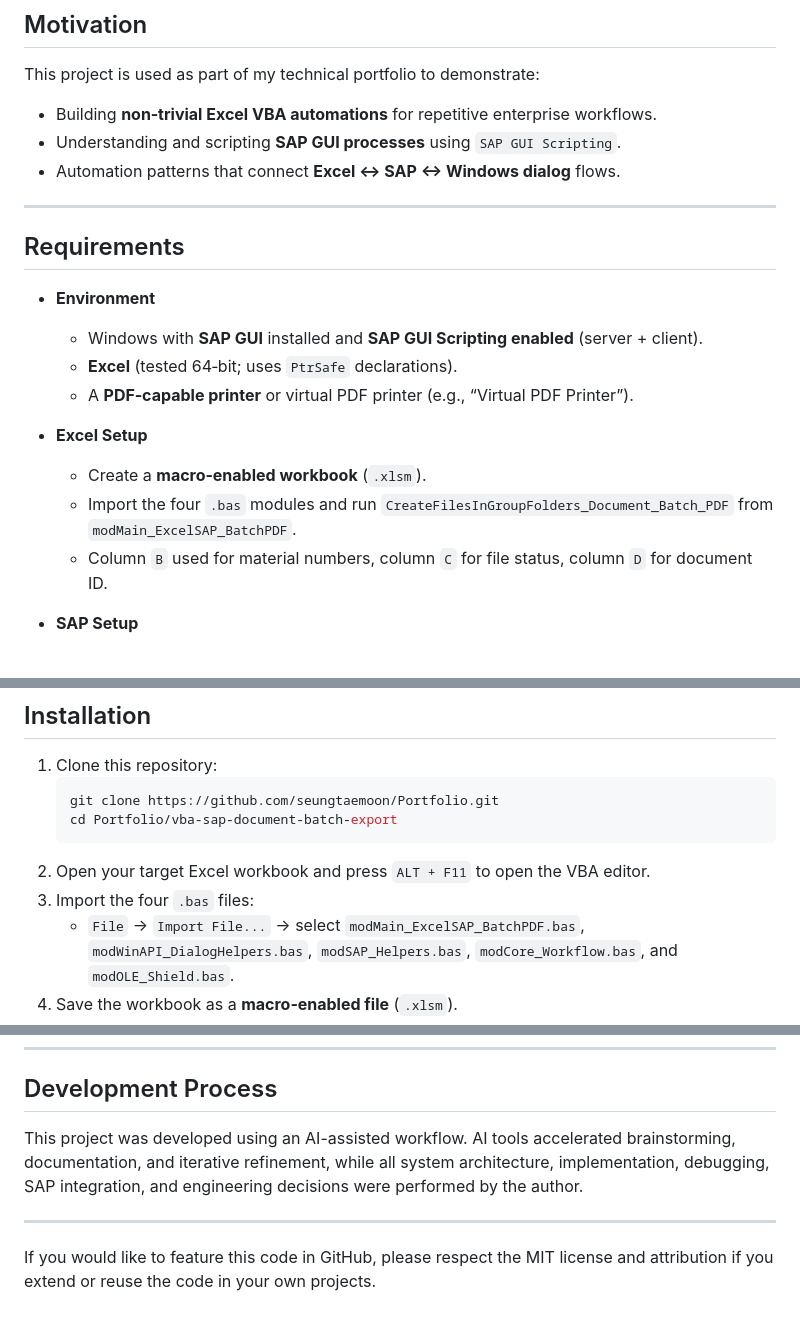
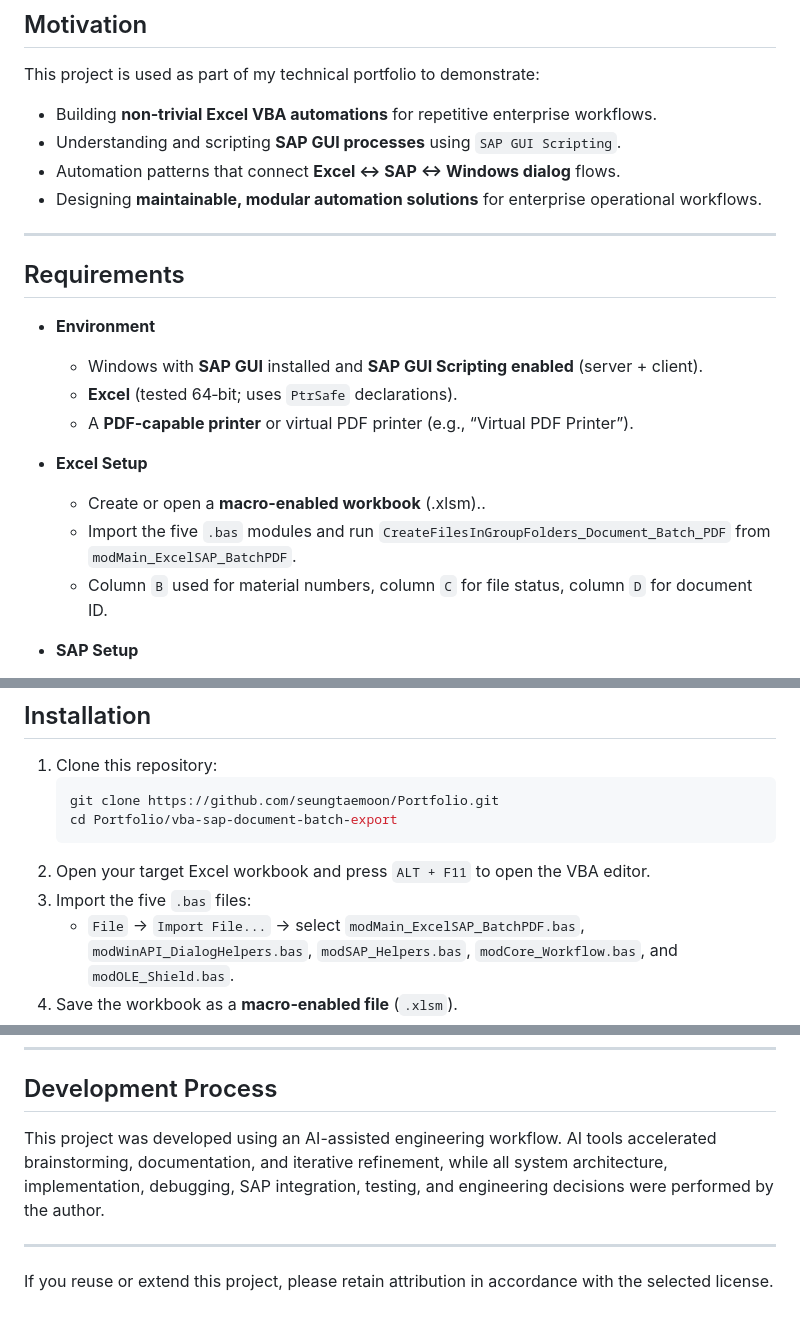
Before and after one commit to seungtaemoon/Portfolio, a Markdown page: vba-sap-document-batch-export/ReadMe.md, 3 parts joined by grey strips. Drawn GitHub-style.

Commit message:
Revise ReadMe for clarity and detail
Updated the ReadMe file to enhance project overview, motivation, requirements, and installation instructions.

````diff
--- a/vba-sap-document-batch-export/ReadMe.md
+++ b/vba-sap-document-batch-export/ReadMe.md
@@ -97,6 +97,7 @@ This project is used as part of my technical portfolio to demonstrate:
 - Building **non‑trivial Excel VBA automations** for repetitive enterprise workflows.
 - Understanding and scripting **SAP GUI processes** using `SAP GUI Scripting`.
 - Automation patterns that connect **Excel ↔ SAP ↔ Windows dialog** flows.
+- Designing **maintainable, modular automation solutions** for enterprise operational workflows.
 
 ---
 
@@ -108,8 +109,8 @@ This project is used as part of my technical portfolio to demonstrate:
   - A **PDF‑capable printer** or virtual PDF printer (e.g., “Virtual PDF Printer”).
 
 - **Excel Setup**
-  - Create a **macro‑enabled workbook** (`.xlsm`).
-  - Import the four `.bas` modules and run `CreateFilesInGroupFolders_Document_Batch_PDF` from `modMain_ExcelSAP_BatchPDF`.
+  - Create or open a **macro-enabled workbook** (.xlsm)..
+  - Import the five `.bas` modules and run `CreateFilesInGroupFolders_Document_Batch_PDF` from `modMain_ExcelSAP_BatchPDF`.
   - Column `B` used for material numbers, column `C` for file status, column `D` for document ID.
 
 - **SAP Setup**
@@ -126,7 +127,7 @@ This project is used as part of my technical portfolio to demonstrate:
    cd Portfolio/vba-sap-document-batch-export
    ```
 2. Open your target Excel workbook and press `ALT + F11` to open the VBA editor.
-3. Import the four `.bas` files:
+3. Import the five `.bas` files:
    - `File` → `Import File...` → select `modMain_ExcelSAP_BatchPDF.bas`, `modWinAPI_DialogHelpers.bas`, `modSAP_Helpers.bas`, `modCore_Workflow.bas`, and `modOLE_Shield.bas`.
 4. Save the workbook as a **macro‑enabled file** (`.xlsm`).
 5. Adjust constants in `modWinAPI_DialogHelpers` and `modSAP_Helpers` to match your environment (folder path, SAP element IDs, printer name, dialog captions).
@@ -167,9 +168,9 @@ You can copy the standard MIT text and customize your name and year, or use a Gi
 
 ## Development Process
 
-This project was developed using an AI-assisted workflow.
-AI tools accelerated brainstorming, documentation, and iterative refinement, while all system architecture, implementation, debugging, SAP integration, and engineering decisions were performed by the author.
+This project was developed using an AI-assisted engineering workflow.
+AI tools accelerated brainstorming, documentation, and iterative refinement, while all system architecture, implementation, debugging, SAP integration, testing, and engineering decisions were performed by the author.
 
 ---
 
-If you would like to feature this code in GitHub, please respect the MIT license and attribution if you extend or reuse the code in your own projects.
+If you reuse or extend this project, please retain attribution in accordance with the selected license.
````
